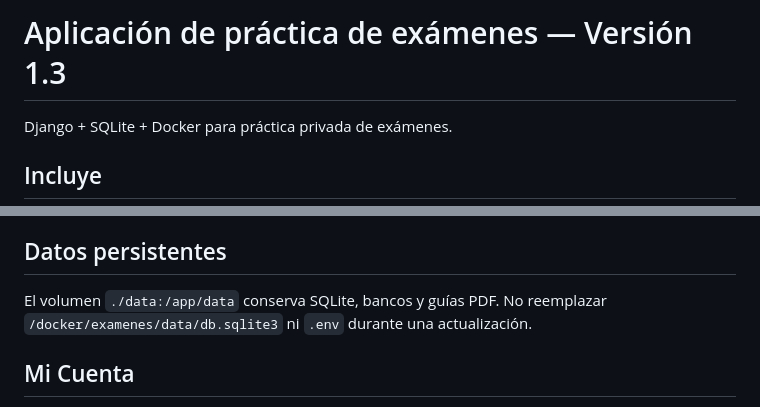
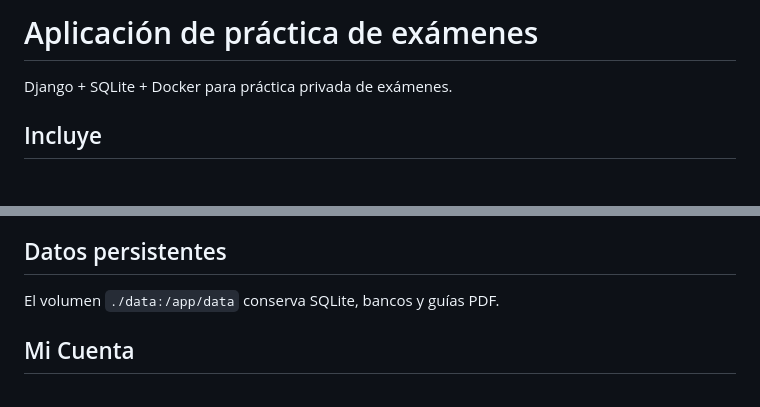
Before and after one commit to alejonova/preparate-cem, a Markdown page: README.md, 2 parts joined by grey strips. Rendered like a GitHub page; blank space fills up the shorter version.

```diff
--- a/README.md
+++ b/README.md
@@ -1,4 +1,4 @@
-# Aplicación de práctica de exámenes — Versión 1.3
+# Aplicación de práctica de exámenes
 
 Django + SQLite + Docker para práctica privada de exámenes.
 
@@ -20,7 +20,6 @@ Django + SQLite + Docker para práctica privada de exámenes.
 
 ## Datos persistentes
 El volumen `./data:/app/data` conserva SQLite, bancos y guías PDF.
-No reemplazar `/docker/examenes/data/db.sqlite3` ni `.env` durante una actualización.
 
 ## Mi Cuenta
 La ruta `/mi-cuenta/` requiere autenticación y queda integrada en la navegación principal para usuarios con acceso a la plataforma. El cambio de correo exige verificar la contraseña actual; además se valida que el nuevo correo no pertenezca a otra cuenta. El cambio de contraseña conserva la sesión activa actual. El QR y la clave manual se generan a partir del secreto OTP existente del usuario, sin crear uno nuevo.
```
